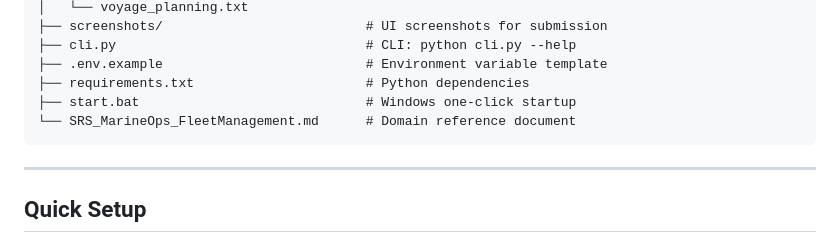
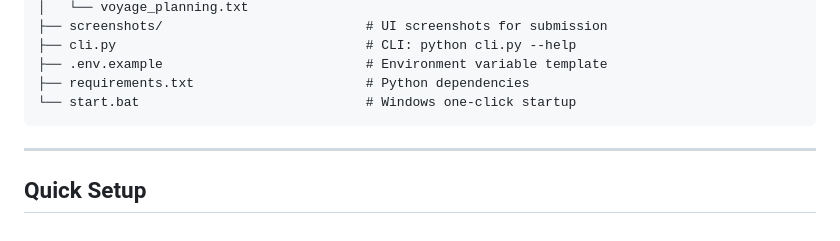
Before and after one commit to sruthims1/thinkpalm-agentai-SruthiMS-Capstone-Sandbox-Full-Agent-Pipeline, a Markdown page: README.md, the part around the change. Rendered like a GitHub page.

Commit message:
README: remove SRS_MarineOps reference (not committed to GitHub)

````diff
--- a/README.md
+++ b/README.md
@@ -160,8 +160,7 @@ MarineQAPilot/
 ├── cli.py                                # CLI: python cli.py --help
 ├── .env.example                          # Environment variable template
 ├── requirements.txt                      # Python dependencies
-├── start.bat                             # Windows one-click startup
-└── SRS_MarineOps_FleetManagement.md      # Domain reference document
+└── start.bat                             # Windows one-click startup
 ```
 
 ---
````
